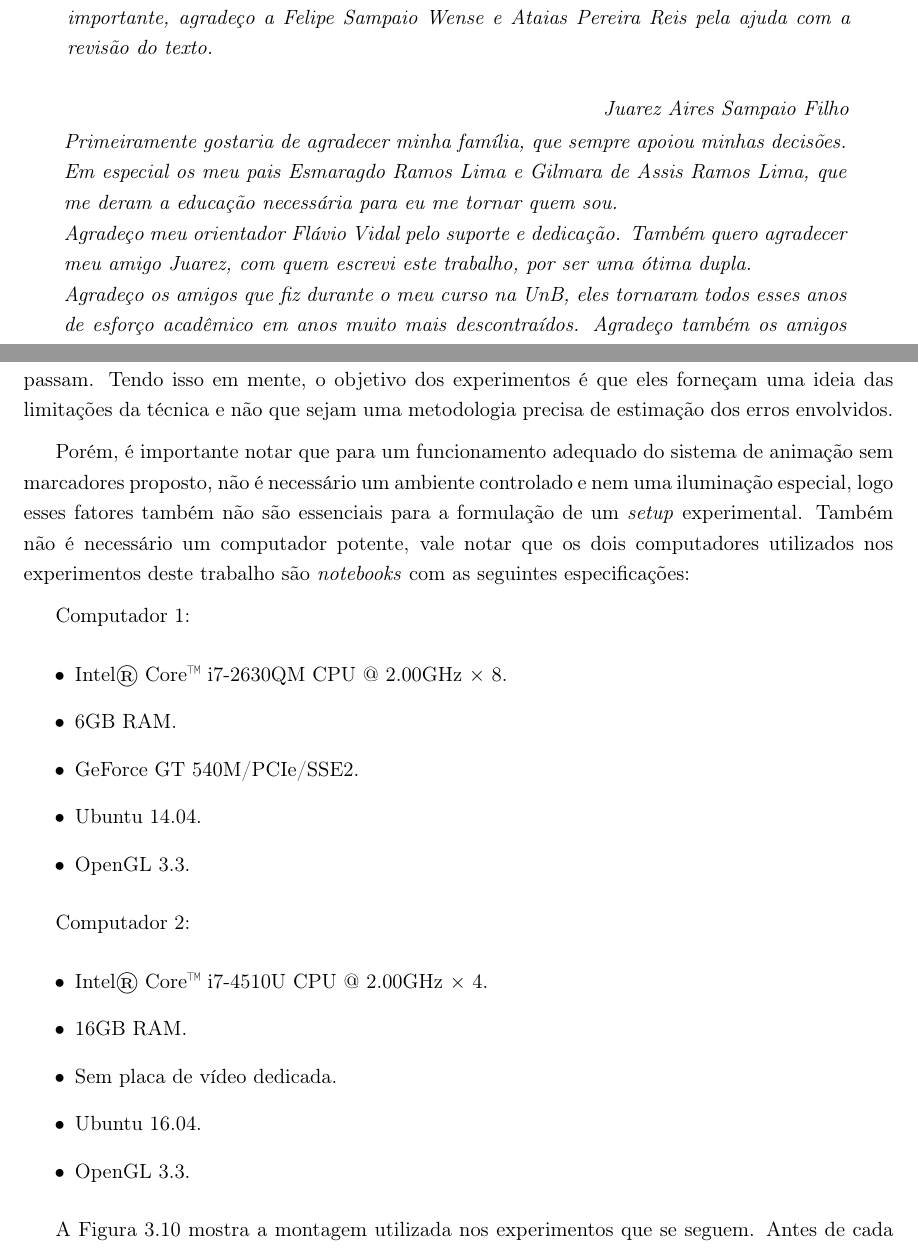
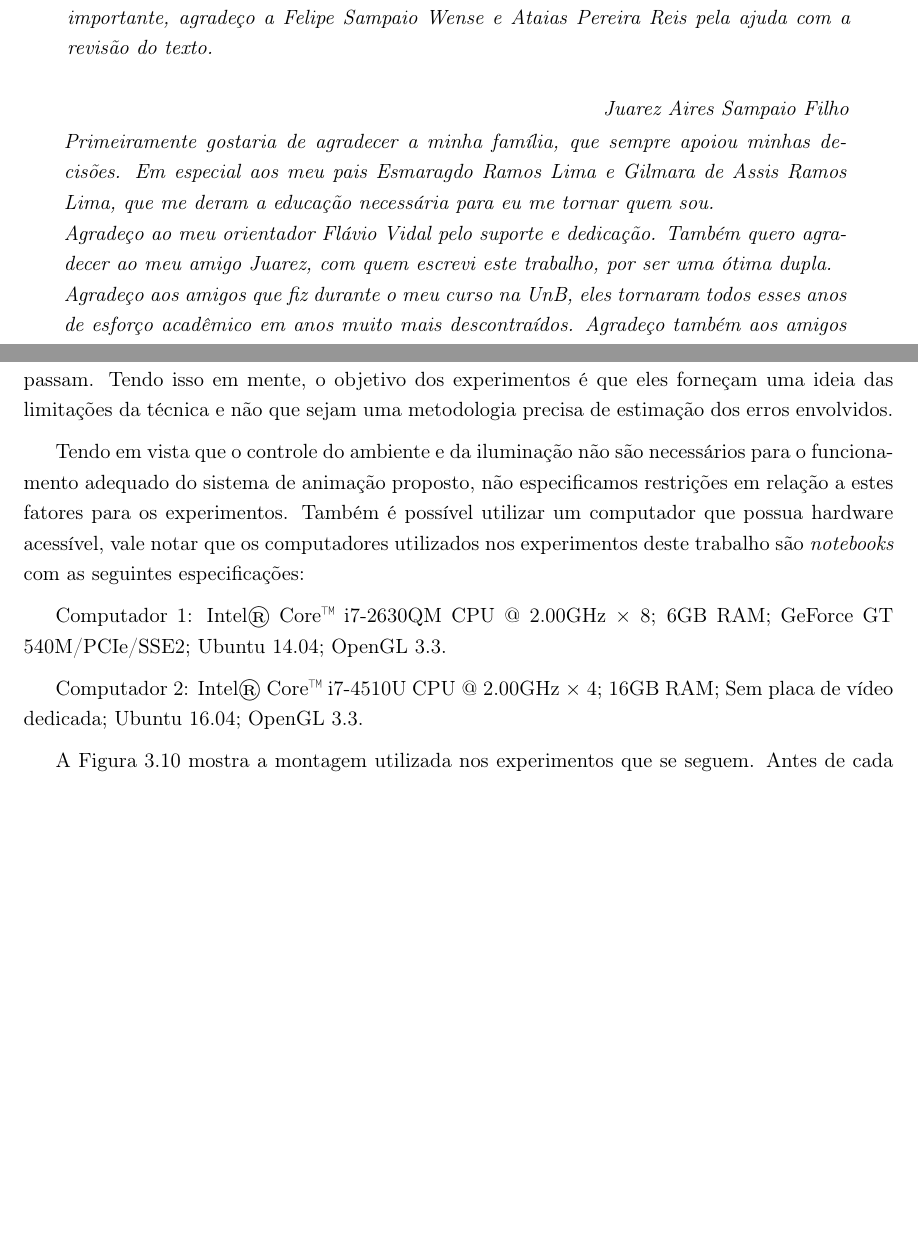
Before and after one commit to JuarezASF/TG2016-Relatorio-TeX, a LaTeX thesis (relatorio.tex, which reads cap_02-Metodologia.tex): two parts of pages 5 and 59 of 82 before the commit and two parts of pages 5 and 59 of 81 after it, joined at a grey line, cut so that both start at the same text, the shorter picture padded with empty space. Compiled offline with pdfLaTeX.

Commit message:
Correcting errors following Juarez comments. Adding setup image.

```diff
--- a/cap_02-Metodologia.tex
+++ b/cap_02-Metodologia.tex
@@ -645,29 +645,17 @@ o objetivo dos experimentos é que eles forneçam uma ideia das limitações da
 técnica e não que sejam uma metodologia precisa de estimação dos erros
 envolvidos.
 
-Porém, é importante notar que para um funcionamento adequado do sistema de
-animação sem marcadores proposto, não é necessário um ambiente controlado e nem uma
-iluminação especial, logo esses fatores também não são essenciais para a formulação
-de um \textit{setup} experimental. Também não é necessário um computador potente, vale notar
-que os dois computadores utilizados nos experimentos deste trabalho são \textit{notebooks} com as seguintes especificações:
+Tendo em vista que o controle do ambiente e da iluminação não são necessários para o
+funcionamento adequado do sistema de animação proposto, não especificamos
+restrições em relação a estes fatores para os experimentos. Também é possível utilizar
+um computador que possua hardware acessível, vale notar que os computadores utilizados
+nos experimentos deste trabalho são \textit{notebooks} com as seguintes especificações:
 
-Computador 1:
-\begin{itemize}
-\item Intel® Core™ i7-2630QM CPU @ 2.00GHz × 8.
-\item 6GB RAM.
-\item GeForce GT 540M/PCIe/SSE2.
-\item Ubuntu 14.04.
-\item OpenGL 3.3.
-\end{itemize}
+Computador 1: Intel® Core™ i7-2630QM CPU @ 2.00GHz × 8; 6GB RAM; GeForce GT 540M/PCIe/SSE2;
+Ubuntu 14.04; OpenGL 3.3.
 
-Computador 2:
-\begin{itemize}
-\item Intel® Core™ i7-4510U CPU @ 2.00GHz × 4.
-\item 16GB RAM.
-\item Sem placa de vídeo dedicada.
-\item Ubuntu 16.04.
-\item OpenGL 3.3.
-\end{itemize}
+Computador 2: Intel® Core™ i7-4510U CPU @ 2.00GHz × 4; 16GB RAM; Sem placa de vídeo
+dedicada; Ubuntu 16.04; OpenGL 3.3.
 
 A Figura \ref{fig:exp-montagem} mostra a montagem utilizada nos experimentos que
 se seguem. Antes de cada medida, os passos a seguir são tomados como uma
--- a/relatorio.tex
+++ b/relatorio.tex
@@ -230,11 +230,18 @@ importante, agradeço a Felipe Sampaio Wense e Ataias Pereira Reis pela ajuda co
 a revisão do texto.}
 
 
-\agradecimentosautorii{Primeiramente gostaria de agradecer minha família, que sempre apoiou minhas decisões. Em especial os meu pais Esmaragdo Ramos Lima e Gilmara de Assis Ramos Lima, que me deram a educação necessária para eu me tornar quem sou.
+\agradecimentosautorii{Primeiramente gostaria de agradecer a minha família, que sempre
+apoiou minhas decisões. Em especial aos meu pais Esmaragdo Ramos Lima e Gilmara de Assis
+Ramos Lima, que me deram a educação necessária para eu me tornar quem sou.
 
-Agradeço meu orientador Flávio Vidal pelo suporte e dedicação. Também quero agradecer meu amigo Juarez, com quem escrevi este trabalho, por ser uma ótima dupla.
+Agradeço ao meu orientador Flávio Vidal pelo suporte e dedicação. Também quero agradecer ao
+meu amigo Juarez, com quem escrevi este trabalho, por ser uma ótima dupla.
 
-Agradeço os amigos que fiz durante o meu curso na UnB, eles tornaram todos esses anos de esforço acadêmico em anos muito mais descontraídos. Agradeço também os amigos que fiz durante meu intercâmbio, por fazerem parte dessa experiência tão importante na minha vida. Por fim agradeço os meus amigos de longa data, por não deixar que o estresse universitário me consumisse, sempre me proporcionando com excelentes memórias.}
+Agradeço aos amigos que fiz durante o meu curso na UnB, eles tornaram todos esses anos de
+esforço acadêmico em anos muito mais descontraídos. Agradeço também aos amigos que fiz
+durante meu intercâmbio, por fazerem parte dessa experiência tão importante na minha vida.
+Por fim agradeço aos meus amigos de longa data, por não deixar que o estresse universitário
+me consumisse, sempre me proporcionando com excelentes memórias.}
 
 \agradecimentos
 
```
Also changed, not shown: figs/setupExperimento-comentado-fundo-branco.png (added), cap_02-Metodologia.tex (4 more changed lines).
